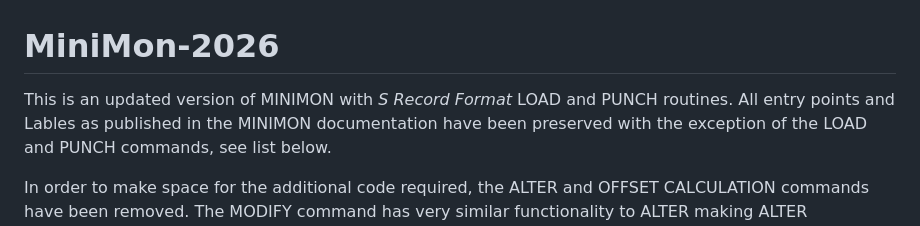
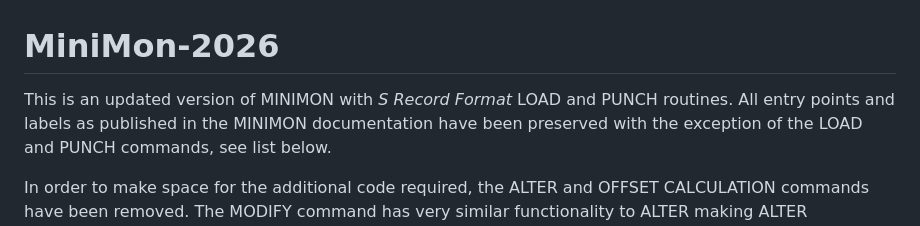
Before and after one commit to johnnewcombe/NewBear-77-68, a Markdown page: MiniMon-2026/README.md, the part around the change printed below. Rendered like a GitHub page.

```diff
--- a/MiniMon-2026/README.md
+++ b/MiniMon-2026/README.md
@@ -1,7 +1,7 @@
 # MiniMon-2026
 
 
-This is an updated version of MINIMON with *S Record Format* LOAD and PUNCH routines. All entry points and Lables as published in
+This is an updated version of MINIMON with *S Record Format* LOAD and PUNCH routines. All entry points and labels as published in
 the MINIMON documentation have been preserved with the exception of the LOAD and PUNCH commands, see list below.
 
 In order to make space for the additional code required, the ALTER and OFFSET CALCULATION commands have been removed.
```
Also changed, not shown: other parts of MiniMon-2026/README.md (+1 -1 lines).
